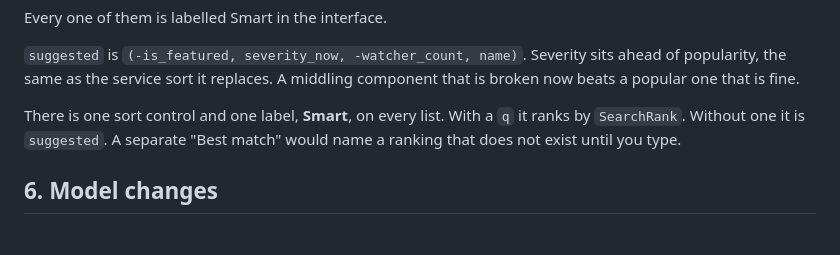
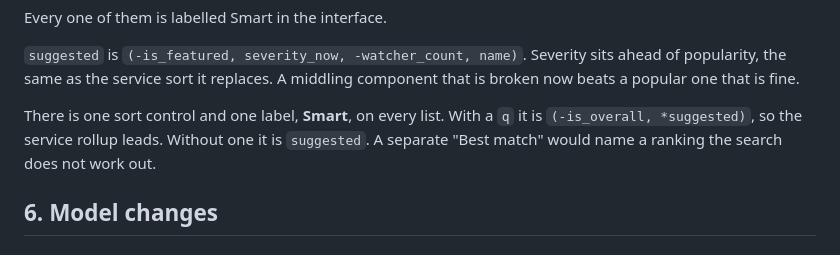
Before and after one commit to thalida/statusboard, a Markdown page: docs/specs/2026-09-03-statusboard-client-design.md, the part around one of its changes. GitHub-like rendering.

```diff
--- a/docs/specs/2026-09-03-statusboard-client-design.md
+++ b/docs/specs/2026-09-03-statusboard-client-design.md
@@ -242,9 +242,9 @@ Every one of them is labelled Smart in the interface.
 popularity, the same as the service sort it replaces. A middling component that is broken
 now beats a popular one that is fine.
 
-There is one sort control and one label, **Smart**, on every list. With a `q` it ranks by
-`SearchRank`. Without one it is `suggested`. A separate "Best match" would name a ranking
-that does not exist until you type.
+There is one sort control and one label, **Smart**, on every list. With a `q` it is
+`(-is_overall, *suggested)`, so the service rollup leads. Without one it is `suggested`. A
+separate "Best match" would name a ranking the search does not work out.
 
 ## 6. Model changes
 
```
Also changed, not shown: other parts of docs/specs/2026-09-03-statusboard-client-design.md (+55 -40 lines), docs/specs/2026-08-23-statusboard-design.md (+7 -18 lines).
